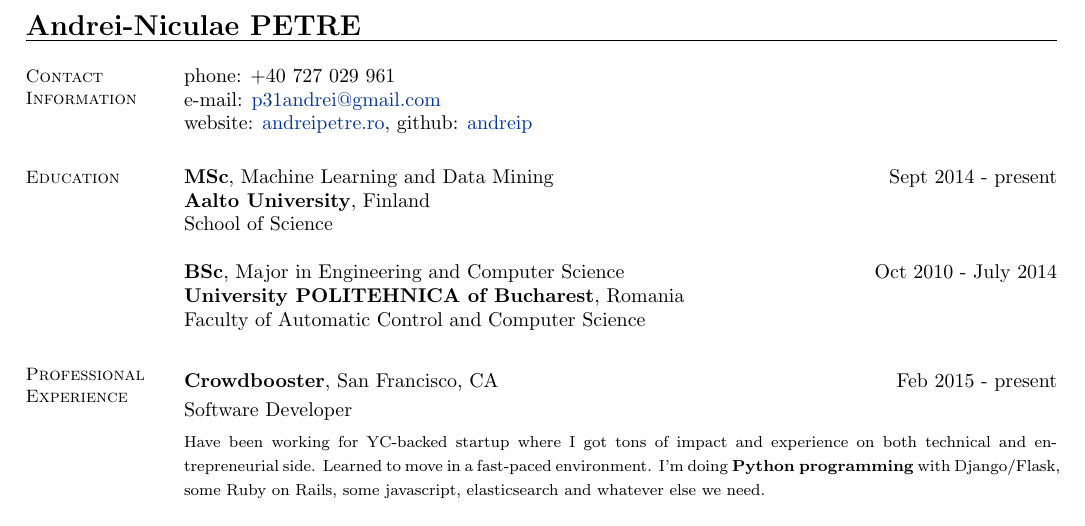
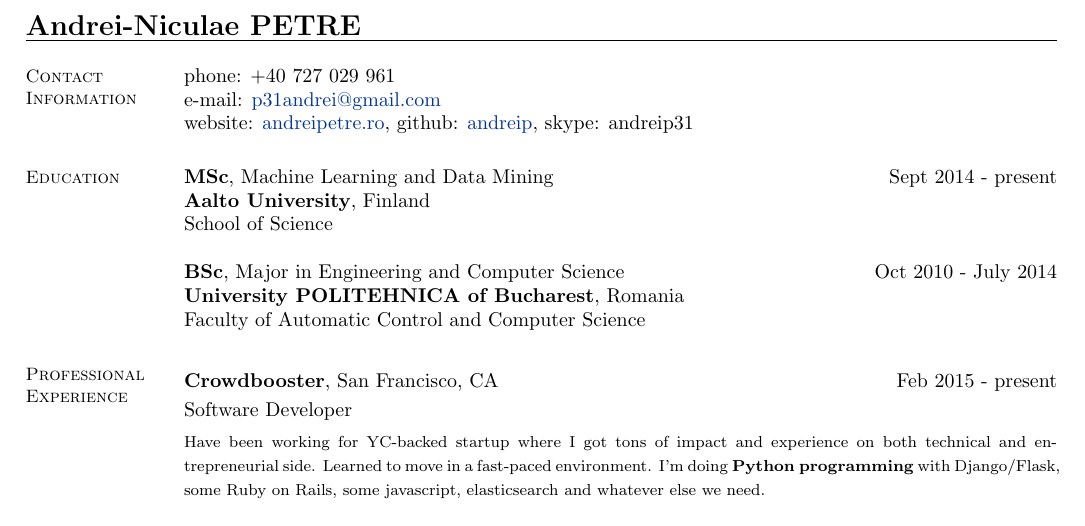
Before and after one commit to andreip/andreip.github.io, a LaTeX CV (resume/resume.tex): part of page 1 of 2, cut so that both start at the same text. Compiled offline with pdfLaTeX.

Commit message:
Add skype contact.

```diff
--- a/resume/resume.tex
+++ b/resume/resume.tex
@@ -21,7 +21,7 @@
 %   phone: +358 41 362 6333              \\
 %   phone: +1 650 353 13 74              \\
     e-mail:  \href{mailto:p31andrei@gmail.com}{p31andrei@gmail.com}  \vspace{0mm}\\\vspace{-4.5mm}\\%
-    website: \href{http://andreipetre.ro}{andreipetre.ro}, github: \href{https://github.com/andreip/}{andreip}
+    website: \href{http://andreipetre.ro}{andreipetre.ro}, github: \href{https://github.com/andreip/}{andreip}, skype: andreip31
 
     %__________________________________________________________________________________________________________________
     % Education
```
